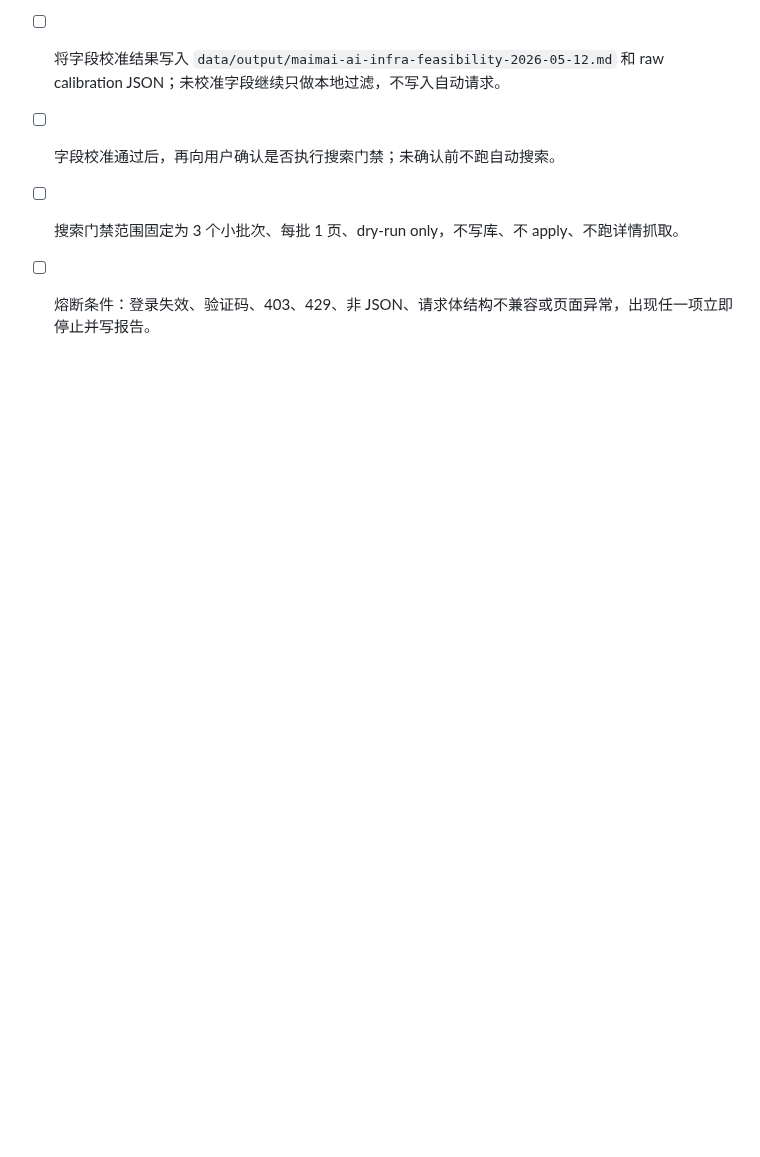
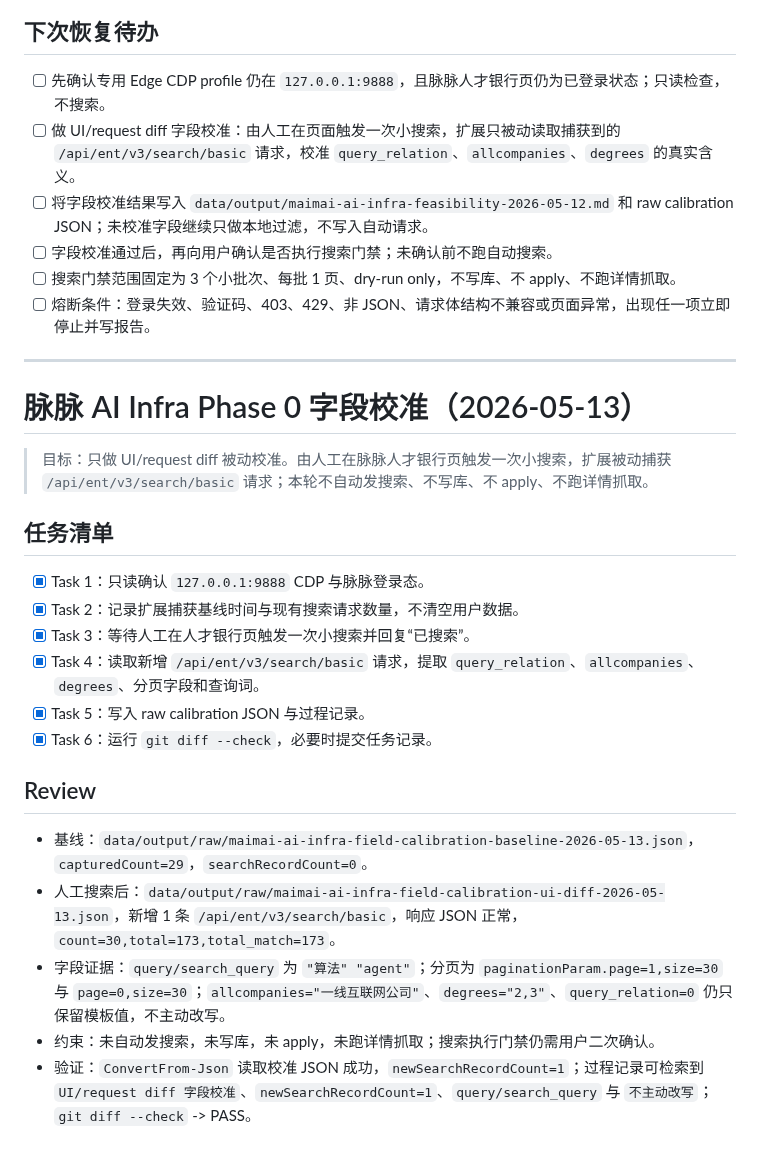
Before and after one commit to jinguanghua1984-byte/talent-agent, a Markdown page: tasks/todo.md, the part around the change. Rendered like a GitHub page; blank space fills up the shorter version.

Commit message:
docs: record maimai field calibration

```diff
--- a/tasks/todo.md
+++ b/tasks/todo.md
@@ -852,3 +852,26 @@
 - [ ] 字段校准通过后，再向用户确认是否执行搜索门禁；未确认前不跑自动搜索。
 - [ ] 搜索门禁范围固定为 3 个小批次、每批 1 页、dry-run only，不写库、不 apply、不跑详情抓取。
 - [ ] 熔断条件：登录失效、验证码、403、429、非 JSON、请求体结构不兼容或页面异常，出现任一项立即停止并写报告。
+
+---
+
+# 脉脉 AI Infra Phase 0 字段校准（2026-05-13）
+
+> 目标：只做 UI/request diff 被动校准。由人工在脉脉人才银行页触发一次小搜索，扩展被动捕获 `/api/ent/v3/search/basic` 请求；本轮不自动发搜索、不写库、不 apply、不跑详情抓取。
+
+## 任务清单
+
+- [x] Task 1：只读确认 `127.0.0.1:9888` CDP 与脉脉登录态。
+- [x] Task 2：记录扩展捕获基线时间与现有搜索请求数量，不清空用户数据。
+- [x] Task 3：等待人工在人才银行页触发一次小搜索并回复“已搜索”。
+- [x] Task 4：读取新增 `/api/ent/v3/search/basic` 请求，提取 `query_relation`、`allcompanies`、`degrees`、分页字段和查询词。
+- [x] Task 5：写入 raw calibration JSON 与过程记录。
+- [x] Task 6：运行 `git diff --check`，必要时提交任务记录。
+
+## Review
+
+- 基线：`data/output/raw/maimai-ai-infra-field-calibration-baseline-2026-05-13.json`，`capturedCount=29`，`searchRecordCount=0`。
+- 人工搜索后：`data/output/raw/maimai-ai-infra-field-calibration-ui-diff-2026-05-13.json`，新增 1 条 `/api/ent/v3/search/basic`，响应 JSON 正常，`count=30,total=173,total_match=173`。
+- 字段证据：`query/search_query` 为 `"算法" "agent"`；分页为 `paginationParam.page=1,size=30` 与 `page=0,size=30`；`allcompanies="一线互联网公司"`、`degrees="2,3"`、`query_relation=0` 仍只保留模板值，不主动改写。
+- 约束：未自动发搜索，未写库，未 apply，未跑详情抓取；搜索执行门禁仍需用户二次确认。
+- 验证：`ConvertFrom-Json` 读取校准 JSON 成功，`newSearchRecordCount=1`；过程记录可检索到 `UI/request diff 字段校准`、`newSearchRecordCount=1`、`query/search_query` 与 `不主动改写`；`git diff --check` -> PASS。
```
